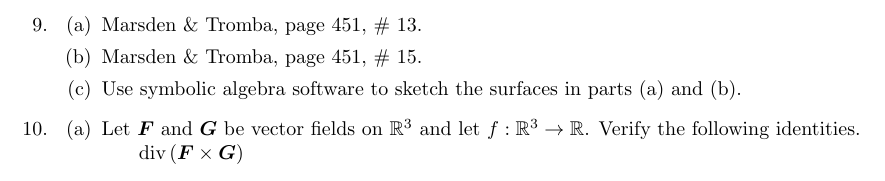
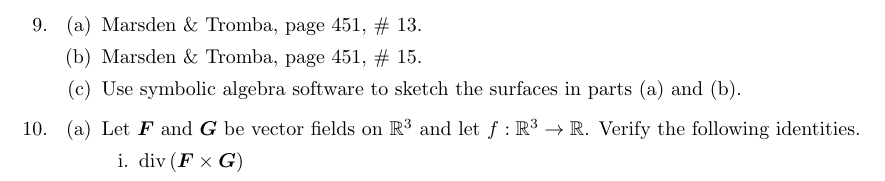
Before and after one commit to poonkeegan/school, a LaTeX document (matb42/a10.tex): part of page 9 of 9, cut so that both start at the same text. Compiled offline with pdfLaTeX.

Commit message:
Mon Mar 26 11:43:25 EDT 2018

```diff
--- a/matb42/a10.tex
+++ b/matb42/a10.tex
@@ -116,7 +116,7 @@ Apr 3rd 2018}
     \begin{enumerate}
         \item Let $\boldsymbol F$ and $\boldsymbol G$ be vector fields on $\mathbb{R}^3$ and let $f : \mathbb{R}^3 \rightarrow \mathbb{R}$. Verify the following identities.
         \begin{enumerate}
-            $\divt (\boldsymbol F \times \boldsymbol G)$
+            \item $\divt (\boldsymbol F \times \boldsymbol G)$
         \end{enumerate}
     \end{enumerate}
 \end{enumerate}
```
Also changed, not shown: matb42/a10.pdf.
